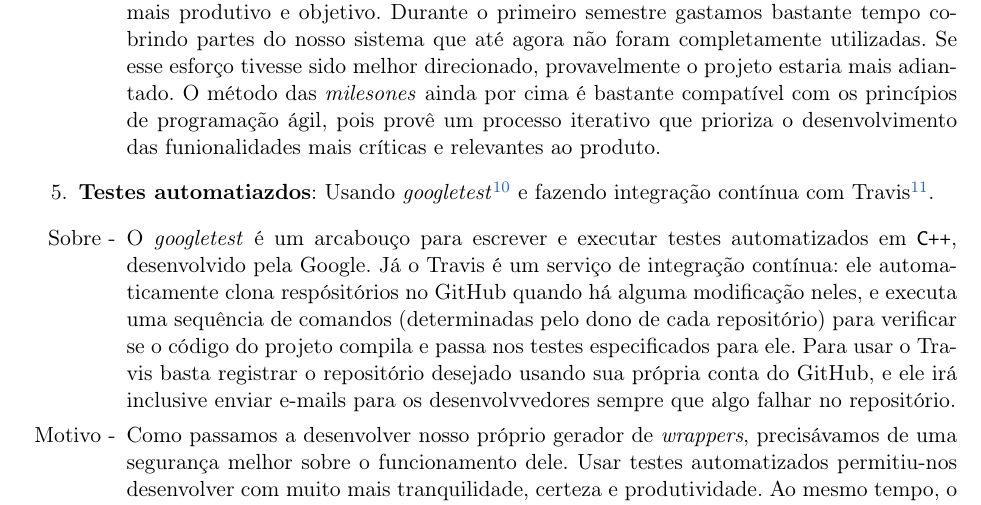
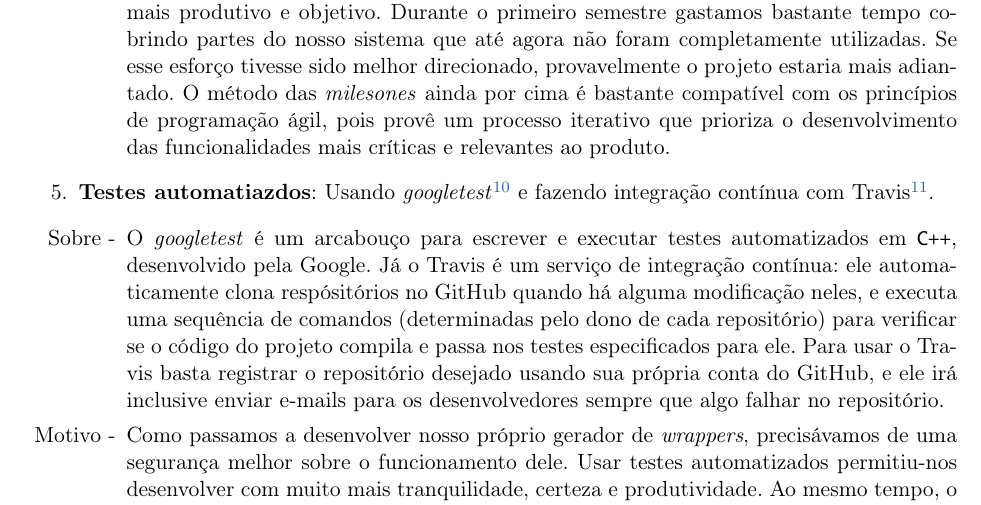
Before and after one commit to Kazuo256/ouroboros-monograph, a LaTeX book (monografia.tex, which reads cap-atividades.tex): part of page 34 of 63, cut so that both start at the same text. Compiled offline with pdfLaTeX.

Commit message:
arrumando typos nas decisoes de projeto

```diff
--- a/cap-atividades.tex
+++ b/cap-atividades.tex
@@ -252,7 +252,7 @@
           esforço tivesse sido melhor direcionado, provavelmente o projeto estaria
           mais adiantado. O método das \textit{milesones} ainda por cima é
           bastante compatível com os princípios de programação ágil, pois provê
-          um processo iterativo que prioriza o desenvolvimento das funionalidades
+          um processo iterativo que prioriza o desenvolvimento das funcionalidades
           mais críticas e relevantes ao produto.
       \end{itemize}
 
@@ -269,7 +269,7 @@
           pelo dono de cada repositório) para verificar se o código do projeto
           compila e passa nos testes especificados para ele. Para usar o
           Travis basta registrar o repositório desejado usando sua própria conta
-          do GitHub, e ele irá inclusive enviar e-mails para os desenvolvvedores
+          do GitHub, e ele irá inclusive enviar e-mails para os desenvolvedores
           sempre que algo falhar no repositório.
         \item[Motivo -] Como passamos a desenvolver nosso próprio gerador de
           \textit{wrappers}, precisávamos de uma segurança melhor sobre o
```
